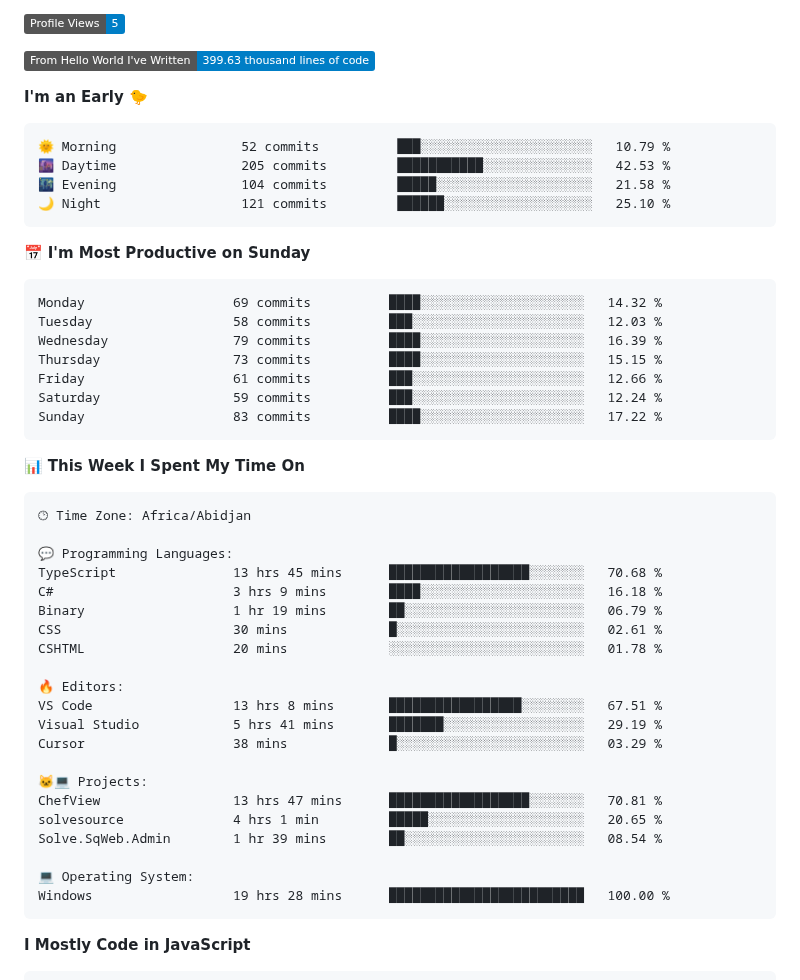
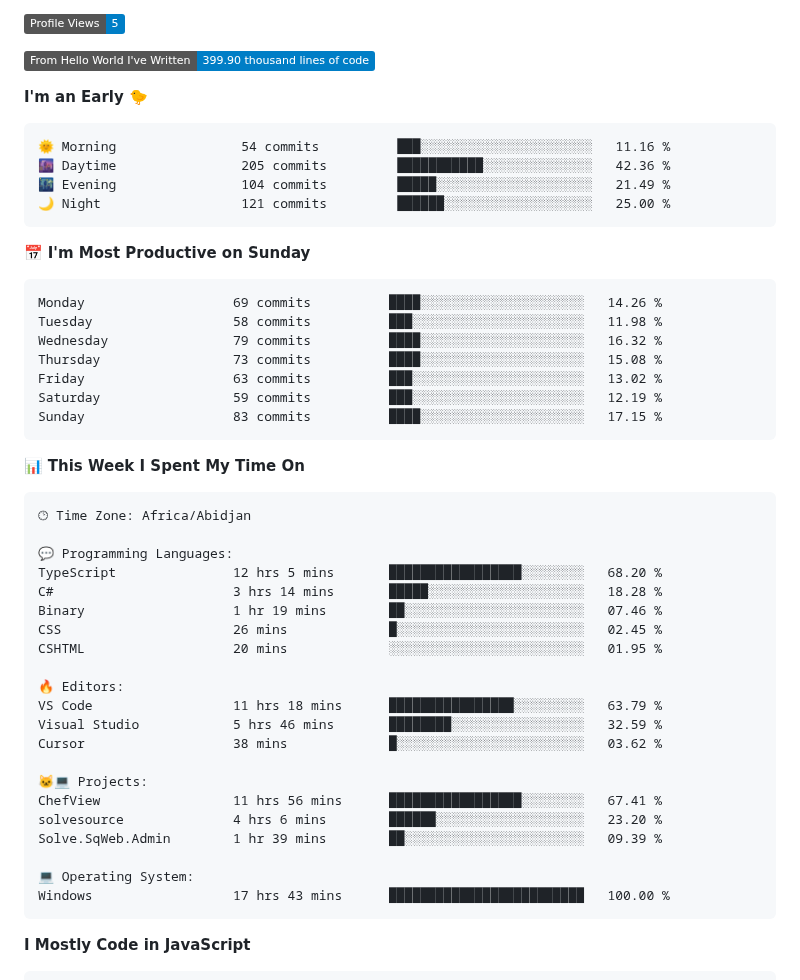
Before and after one commit to Brielle28/Brielle28, a Markdown page: README.md, the part around one of its changes. Drawn GitHub-style; badges without logos.

Commit message:
Updated with Dev Metrics

````diff
--- a/README.md
+++ b/README.md
@@ -12,26 +12,26 @@
 
 ![Profile Views](http://img.shields.io/badge/Profile%20Views-5-blue?style=flat)
 
-![Lines of code](https://img.shields.io/badge/From%20Hello%20World%20I%27ve%20Written-399.63%20thousand%20lines%20of%20code-blue?style=flat)
+![Lines of code](https://img.shields.io/badge/From%20Hello%20World%20I%27ve%20Written-399.90%20thousand%20lines%20of%20code-blue?style=flat)
 
 **I'm an Early 🐤**
 
 ```text
-🌞 Morning                52 commits          ███░░░░░░░░░░░░░░░░░░░░░░   10.79 %
-🌆 Daytime                205 commits         ███████████░░░░░░░░░░░░░░   42.53 %
-🌃 Evening                104 commits         █████░░░░░░░░░░░░░░░░░░░░   21.58 %
-🌙 Night                  121 commits         ██████░░░░░░░░░░░░░░░░░░░   25.10 %
+🌞 Morning                54 commits          ███░░░░░░░░░░░░░░░░░░░░░░   11.16 %
+🌆 Daytime                205 commits         ███████████░░░░░░░░░░░░░░   42.36 %
+🌃 Evening                104 commits         █████░░░░░░░░░░░░░░░░░░░░   21.49 %
+🌙 Night                  121 commits         ██████░░░░░░░░░░░░░░░░░░░   25.00 %
 ```
 📅 **I'm Most Productive on Sunday**
 
 ```text
-Monday                   69 commits          ████░░░░░░░░░░░░░░░░░░░░░   14.32 %
-Tuesday                  58 commits          ███░░░░░░░░░░░░░░░░░░░░░░   12.03 %
-Wednesday                79 commits          ████░░░░░░░░░░░░░░░░░░░░░   16.39 %
-Thursday                 73 commits          ████░░░░░░░░░░░░░░░░░░░░░   15.15 %
-Friday                   61 commits          ███░░░░░░░░░░░░░░░░░░░░░░   12.66 %
-Saturday                 59 commits          ███░░░░░░░░░░░░░░░░░░░░░░   12.24 %
-Sunday                   83 commits          ████░░░░░░░░░░░░░░░░░░░░░   17.22 %
+Monday                   69 commits          ████░░░░░░░░░░░░░░░░░░░░░   14.26 %
+Tuesday                  58 commits          ███░░░░░░░░░░░░░░░░░░░░░░   11.98 %
+Wednesday                79 commits          ████░░░░░░░░░░░░░░░░░░░░░   16.32 %
+Thursday                 73 commits          ████░░░░░░░░░░░░░░░░░░░░░   15.08 %
+Friday                   63 commits          ███░░░░░░░░░░░░░░░░░░░░░░   13.02 %
+Saturday                 59 commits          ███░░░░░░░░░░░░░░░░░░░░░░   12.19 %
+Sunday                   83 commits          ████░░░░░░░░░░░░░░░░░░░░░   17.15 %
 ```
 
 
@@ -41,24 +41,24 @@ Sunday                   83 commits          ████░░░░░░░
 🕑︎ Time Zone: Africa/Abidjan
 
 💬 Programming Languages:
-TypeScript               13 hrs 45 mins      ██████████████████░░░░░░░   70.68 %
-C#                       3 hrs 9 mins        ████░░░░░░░░░░░░░░░░░░░░░   16.18 %
-Binary                   1 hr 19 mins        ██░░░░░░░░░░░░░░░░░░░░░░░   06.79 %
-CSS                      30 mins             █░░░░░░░░░░░░░░░░░░░░░░░░   02.61 %
-CSHTML                   20 mins             ░░░░░░░░░░░░░░░░░░░░░░░░░   01.78 %
+TypeScript               12 hrs 5 mins       █████████████████░░░░░░░░   68.20 %
+C#                       3 hrs 14 mins       █████░░░░░░░░░░░░░░░░░░░░   18.28 %
+Binary                   1 hr 19 mins        ██░░░░░░░░░░░░░░░░░░░░░░░   07.46 %
+CSS                      26 mins             █░░░░░░░░░░░░░░░░░░░░░░░░   02.45 %
+CSHTML                   20 mins             ░░░░░░░░░░░░░░░░░░░░░░░░░   01.95 %
 
 🔥 Editors:
-VS Code                  13 hrs 8 mins       █████████████████░░░░░░░░   67.51 %
-Visual Studio            5 hrs 41 mins       ███████░░░░░░░░░░░░░░░░░░   29.19 %
-Cursor                   38 mins             █░░░░░░░░░░░░░░░░░░░░░░░░   03.29 %
+VS Code                  11 hrs 18 mins      ████████████████░░░░░░░░░   63.79 %
+Visual Studio            5 hrs 46 mins       ████████░░░░░░░░░░░░░░░░░   32.59 %
+Cursor                   38 mins             █░░░░░░░░░░░░░░░░░░░░░░░░   03.62 %
 
 🐱‍💻 Projects:
-ChefView                 13 hrs 47 mins      ██████████████████░░░░░░░   70.81 %
-solvesource              4 hrs 1 min         █████░░░░░░░░░░░░░░░░░░░░   20.65 %
-Solve.SqWeb.Admin        1 hr 39 mins        ██░░░░░░░░░░░░░░░░░░░░░░░   08.54 %
+ChefView                 11 hrs 56 mins      █████████████████░░░░░░░░   67.41 %
+solvesource              4 hrs 6 mins        ██████░░░░░░░░░░░░░░░░░░░   23.20 %
+Solve.SqWeb.Admin        1 hr 39 mins        ██░░░░░░░░░░░░░░░░░░░░░░░   09.39 %
 
 💻 Operating System:
-Windows                  19 hrs 28 mins      █████████████████████████   100.00 %
+Windows                  17 hrs 43 mins      █████████████████████████   100.00 %
 ```
 
 **I Mostly Code in JavaScript**
````
Also changed, not shown: other parts of README.md (+2 -2 lines), assets/bar_graph.png.
